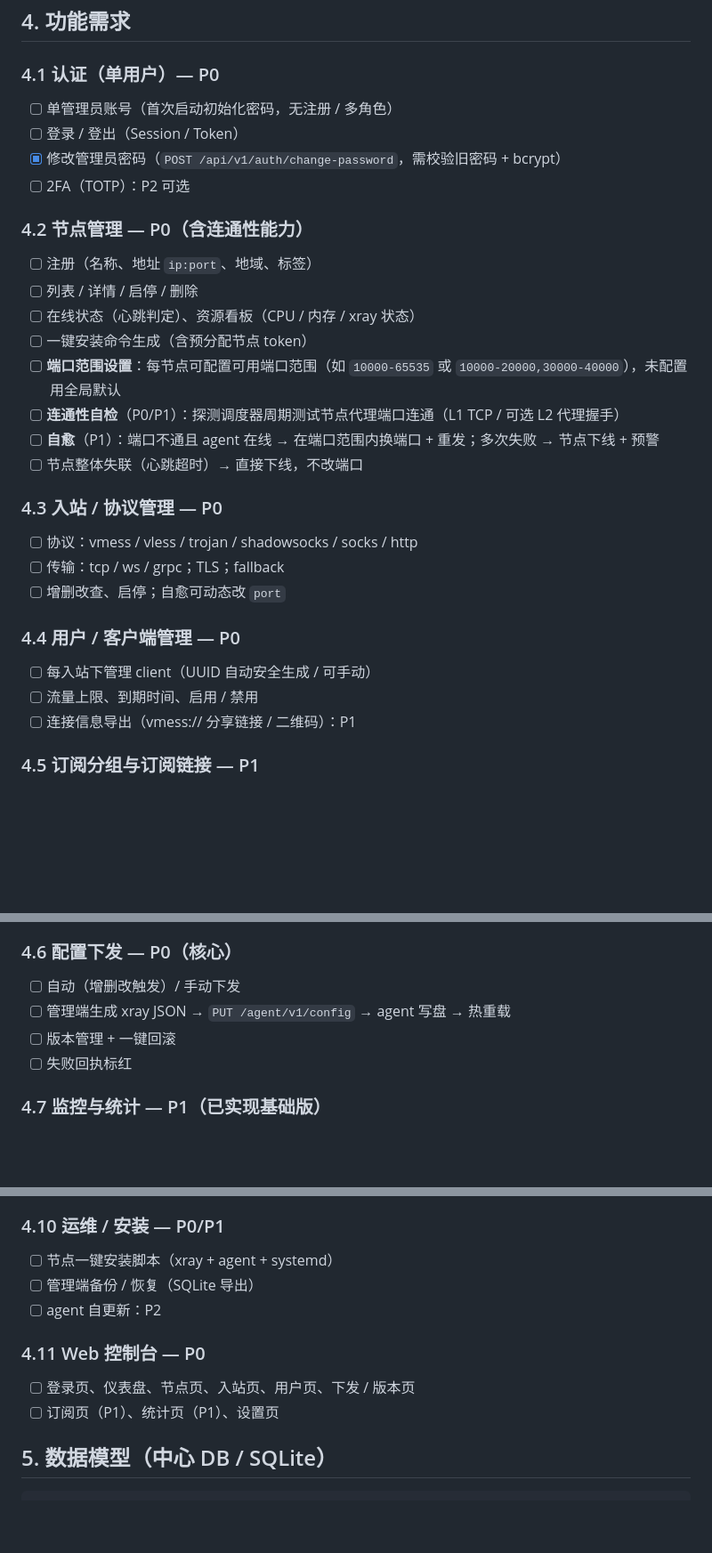
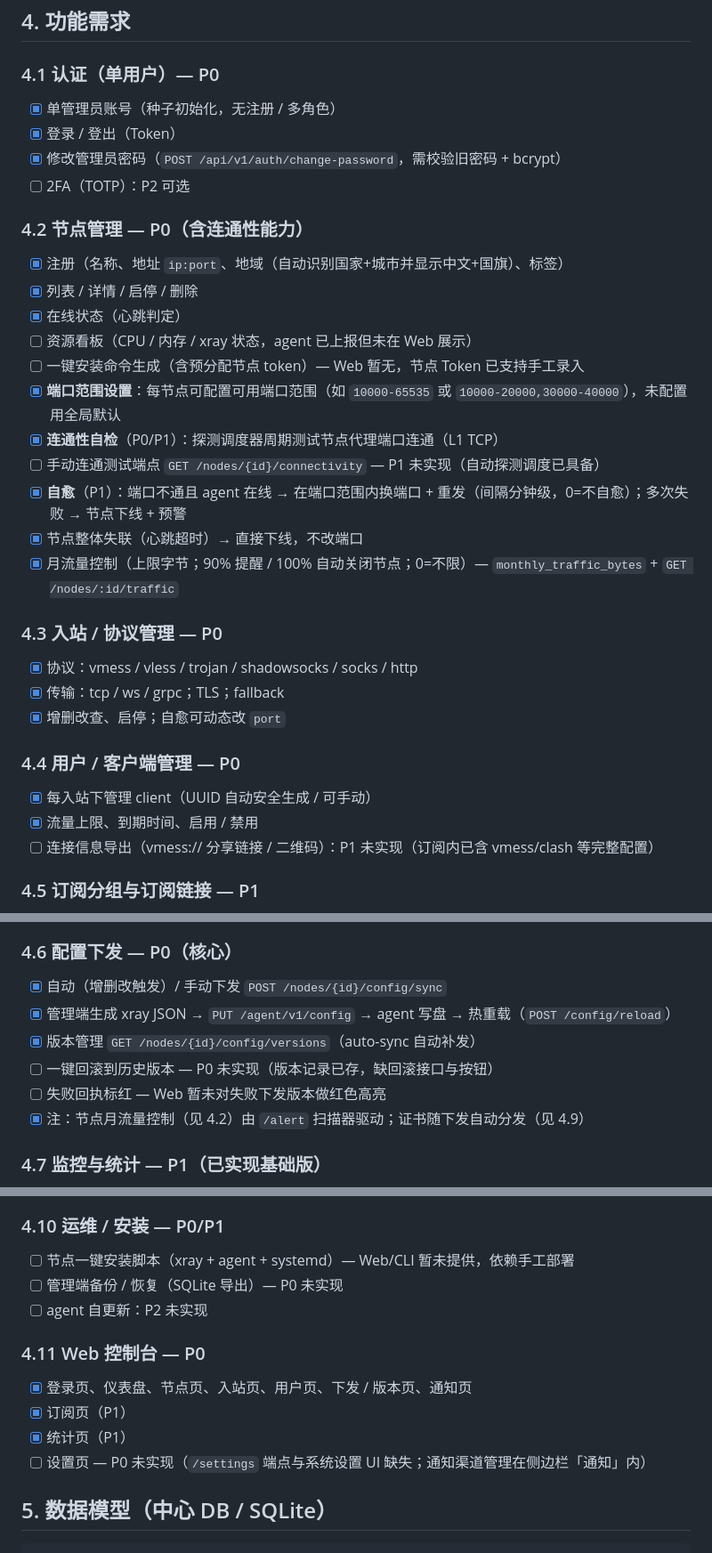
Before and after one commit to lgpay/nodepilot, a Markdown page: REQUIREMENTS.md, 3 parts joined by grey strips. Shown at 89% size. Rendered like a GitHub page; blank space fills up the shorter version.

Commit message:
更新 REQUIREMENTS.md 勾选状态：同步已实现功能与缺口

```diff
--- a/REQUIREMENTS.md
+++ b/REQUIREMENTS.md
@@ -48,30 +48,33 @@
 ## 4. 功能需求
 
 ### 4.1 认证（单用户）— P0
-- [ ] 单管理员账号（首次启动初始化密码，无注册 / 多角色）
-- [ ] 登录 / 登出（Session / Token）
+- [x] 单管理员账号（种子初始化，无注册 / 多角色）
+- [x] 登录 / 登出（Token）
 - [x] 修改管理员密码（`POST /api/v1/auth/change-password`，需校验旧密码 + bcrypt）
 - [ ] 2FA（TOTP）：P2 可选
 
 ### 4.2 节点管理 — P0（含连通性能力）
-- [ ] 注册（名称、地址 `ip:port`、地域、标签）
-- [ ] 列表 / 详情 / 启停 / 删除
-- [ ] 在线状态（心跳判定）、资源看板（CPU / 内存 / xray 状态）
-- [ ] 一键安装命令生成（含预分配节点 token）
-- [ ] **端口范围设置**：每节点可配置可用端口范围（如 `10000-65535` 或 `10000-20000,30000-40000`），未配置用全局默认
-- [ ] **连通性自检**（P0/P1）：探测调度器周期测试节点代理端口连通（L1 TCP / 可选 L2 代理握手）
-- [ ] **自愈**（P1）：端口不通且 agent 在线 → 在端口范围内换端口 + 重发；多次失败 → 节点下线 + 预警
-- [ ] 节点整体失联（心跳超时）→ 直接下线，不改端口
+- [x] 注册（名称、地址 `ip:port`、地域（自动识别国家+城市并显示中文+国旗）、标签）
+- [x] 列表 / 详情 / 启停 / 删除
+- [x] 在线状态（心跳判定）
+- [ ] 资源看板（CPU / 内存 / xray 状态，agent 已上报但未在 Web 展示）
+- [ ] 一键安装命令生成（含预分配节点 token）— Web 暂无，节点 Token 已支持手工录入
+- [x] **端口范围设置**：每节点可配置可用端口范围（如 `10000-65535` 或 `10000-20000,30000-40000`），未配置用全局默认
+- [x] **连通性自检**（P0/P1）：探测调度器周期测试节点代理端口连通（L1 TCP）
+- [ ] 手动连通测试端点 `GET /nodes/{id}/connectivity` — P1 未实现（自动探测调度已具备）
+- [x] **自愈**（P1）：端口不通且 agent 在线 → 在端口范围内换端口 + 重发（间隔分钟级，0=不自愈）；多次失败 → 节点下线 + 预警
+- [x] 节点整体失联（心跳超时）→ 直接下线，不改端口
+- [x] 月流量控制（上限字节；90% 提醒 / 100% 自动关闭节点；0=不限）— `monthly_traffic_bytes` + `GET /nodes/:id/traffic`
 
 ### 4.3 入站 / 协议管理 — P0
-- [ ] 协议：vmess / vless / trojan / shadowsocks / socks / http
-- [ ] 传输：tcp / ws / grpc；TLS；fallback
-- [ ] 增删改查、启停；自愈可动态改 `port`
+- [x] 协议：vmess / vless / trojan / shadowsocks / socks / http
+- [x] 传输：tcp / ws / grpc；TLS；fallback
+- [x] 增删改查、启停；自愈可动态改 `port`
 
 ### 4.4 用户 / 客户端管理 — P0
-- [ ] 每入站下管理 client（UUID 自动安全生成 / 可手动）
-- [ ] 流量上限、到期时间、启用 / 禁用
-- [ ] 连接信息导出（vmess:// 分享链接 / 二维码）：P1
+- [x] 每入站下管理 client（UUID 自动安全生成 / 可手动）
+- [x] 流量上限、到期时间、启用 / 禁用
+- [ ] 连接信息导出（vmess:// 分享链接 / 二维码）：P1 未实现（订阅内已含 vmess/clash 等完整配置）
 
 ### 4.5 订阅分组与订阅链接 — P1
 - [x] 订阅组：按筛选规则（节点 / 协议 / 标签）动态聚合 client
@@ -84,10 +87,12 @@
 - [x] 订阅内容随配置 / 自愈端口变更自动更新（端口取自 client 所属 inbound 当前 port）
 
 ### 4.6 配置下发 — P0（核心）
-- [ ] 自动（增删改触发）/ 手动下发
-- [ ] 管理端生成 xray JSON → `PUT /agent/v1/config` → agent 写盘 → 热重载
-- [ ] 版本管理 + 一键回滚
-- [ ] 失败回执标红
+- [x] 自动（增删改触发）/ 手动下发 `POST /nodes/{id}/config/sync`
+- [x] 管理端生成 xray JSON → `PUT /agent/v1/config` → agent 写盘 → 热重载（`POST /config/reload`）
+- [x] 版本管理 `GET /nodes/{id}/config/versions`（auto-sync 自动补发）
+- [ ] 一键回滚到历史版本 — P0 未实现（版本记录已存，缺回滚接口与按钮）
+- [ ] 失败回执标红 — Web 暂未对失败下发版本做红色高亮
+- [x] 注：节点月流量控制（见 4.2）由 `/alert` 扫描器驱动；证书随下发自动分发（见 4.9）
 
 ### 4.7 监控与统计 — P1（已实现基础版）
 - [x] 节点 / 用户流量（上行 / 下行）：agent 周期查询 xray stats API（`user>>>` 按用户计数）并上报
@@ -111,13 +116,15 @@
 - [x] CF Token AES-GCM 加密存储，证书私钥仅存节点本地，跨机不传输
 
 ### 4.10 运维 / 安装 — P0/P1
-- [ ] 节点一键安装脚本（xray + agent + systemd）
-- [ ] 管理端备份 / 恢复（SQLite 导出）
-- [ ] agent 自更新：P2
+- [ ] 节点一键安装脚本（xray + agent + systemd）— Web/CLI 暂未提供，依赖手工部署
+- [ ] 管理端备份 / 恢复（SQLite 导出）— P0 未实现
+- [ ] agent 自更新：P2 未实现
 
 ### 4.11 Web 控制台 — P0
-- [ ] 登录页、仪表盘、节点页、入站页、用户页、下发 / 版本页
-- [ ] 订阅页（P1）、统计页（P1）、设置页
+- [x] 登录页、仪表盘、节点页、入站页、用户页、下发 / 版本页、通知页
+- [x] 订阅页（P1）
+- [x] 统计页（P1）
+- [ ] 设置页 — P0 未实现（`/settings` 端点与系统设置 UI 缺失；通知渠道管理在侧边栏「通知」内）
 
 ## 5. 数据模型（中心 DB / SQLite）
 
```
Also changed, not shown: other parts of REQUIREMENTS.md (+1 -1 lines).
